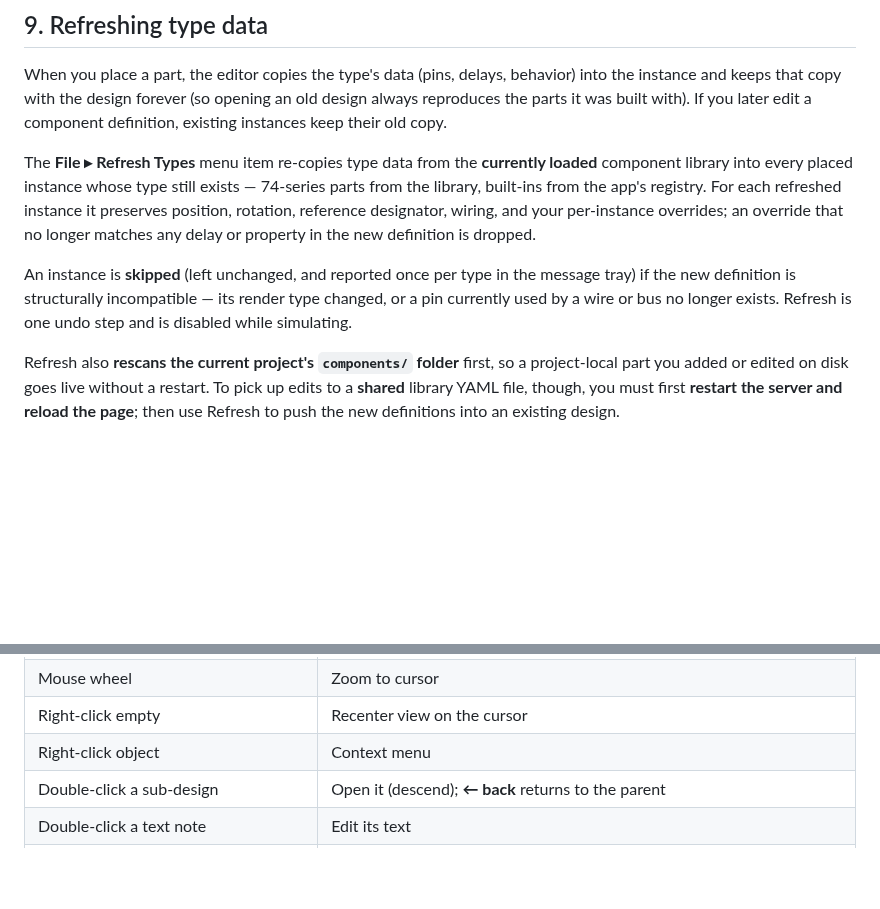
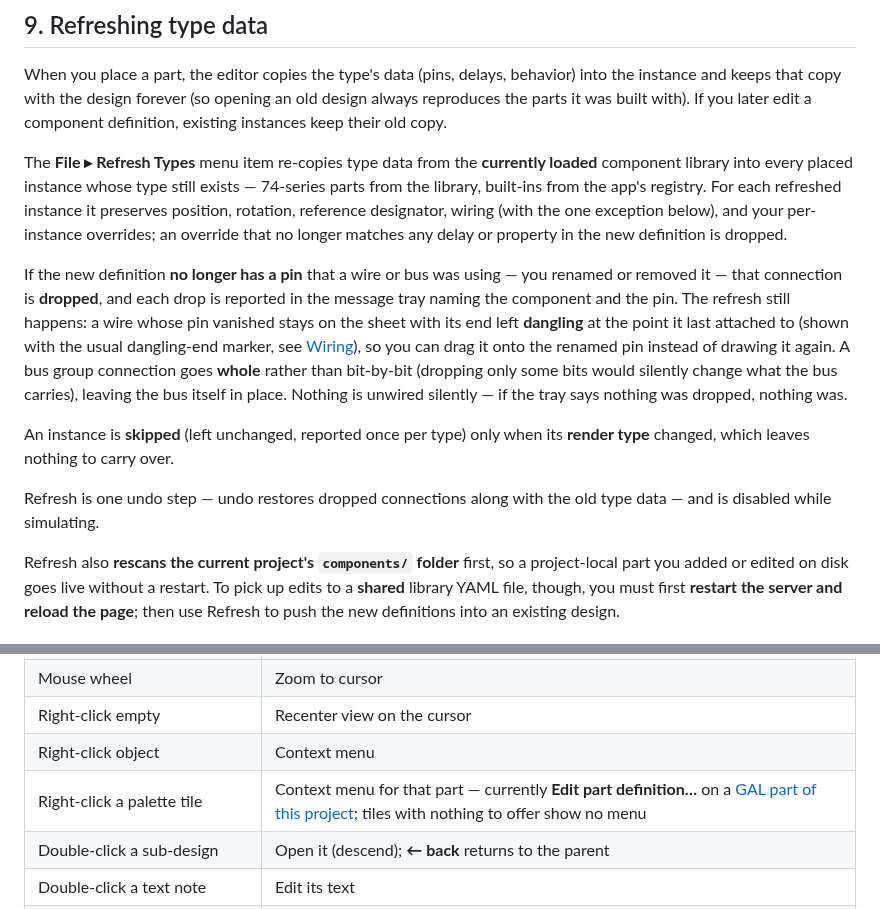
Before and after one commit to gmofishsauce/retrosim, a Markdown page: docs/user.md, 2 parts joined by grey strips. Rendered like a GitHub page; blank space fills up the shorter version.

```diff
--- a/docs/user.md
+++ b/docs/user.md
@@ -592,14 +639,26 @@ component definition, existing instances keep their old copy.
 The **File ▸ Refresh Types** menu item re-copies type data from the **currently
 loaded** component library into every placed instance whose type still exists —
 74-series parts from the library, built-ins from the app's registry. For each
-refreshed instance it preserves position, rotation, reference designator, wiring,
-and your per-instance overrides; an override that no longer matches any delay or
-property in the new definition is dropped.
-
-An instance is **skipped** (left unchanged, and reported once per type in the
-message tray) if the new definition is structurally incompatible — its render type
-changed, or a pin currently used by a wire or bus no longer exists. Refresh is one
-undo step and is disabled while simulating.
+refreshed instance it preserves position, rotation, reference designator, wiring
+(with the one exception below), and your per-instance overrides; an override that no
+longer matches any delay or property in the new definition is dropped.
+
+If the new definition **no longer has a pin** that a wire or bus was using — you
+renamed or removed it — that connection is **dropped**, and each drop is reported in
+the message tray naming the component and the pin. The refresh still happens: a wire
+whose pin vanished stays on the sheet with its end left **dangling** at the point it
+last attached to (shown with the usual dangling-end marker, see
+[Wiring](#6-wiring)), so you can drag it onto the renamed pin instead of drawing it
+again. A bus group connection goes **whole** rather than bit-by-bit (dropping only
+some bits would silently change what the bus carries), leaving the bus itself in
+place. Nothing is unwired silently — if the tray says nothing was dropped, nothing
+was.
+
+An instance is **skipped** (left unchanged, reported once per type) only when its
+**render type** changed, which leaves nothing to carry over.
+
+Refresh is one undo step — undo restores dropped connections along with the old type
+data — and is disabled while simulating.
 
 Refresh also **rescans the current project's `components/` folder** first, so a
 project-local part you added or edited on disk goes live without a restart. To pick
@@ -1688,6 +1747,7 @@ clear message until then, without losing your work.
 | Mouse wheel | Zoom to cursor |
 | Right-click empty | Recenter view on the cursor |
 | Right-click object | Context menu |
+| Right-click a palette tile | Context menu for that part — currently **Edit part definition…** on a [GAL part of this project](#editing-a-custom-gal-part); tiles with nothing to offer show no menu |
 | Double-click a sub-design | Open it (descend); **← back** returns to the parent |
 | Double-click a text note | Edit its text |
 | Left-click input switch (while simulating) | Toggle its state `0 ↔ 1` |
```
Also changed, not shown: other parts of docs/user.md (+50 -3 lines).
